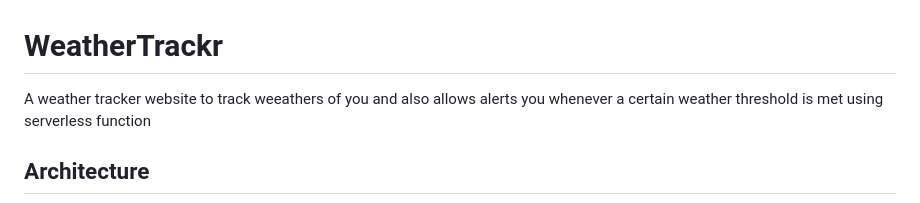
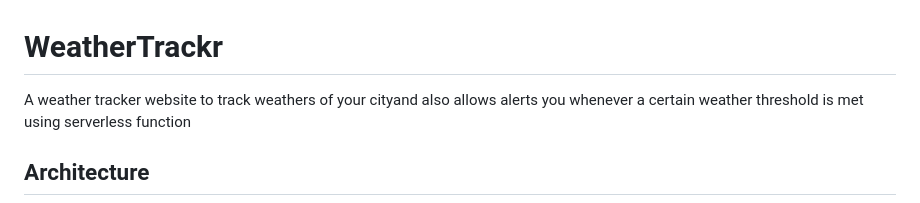
Before and after one commit to rghdrizzle/WeatherTrackr, a Markdown page: README.md, the part around the change. Rendered like a GitHub page.

```diff
--- a/README.md
+++ b/README.md
@@ -1,5 +1,5 @@
 # WeatherTrackr
-A weather tracker website to track weeathers of you and also allows alerts you whenever a certain weather threshold is met using serverless function
+A weather tracker website to track weathers of your cityand also allows alerts you whenever a certain weather threshold is met using serverless function
 
 ## Architecture
 <img src="https://github.com/rghdrizzle/WeatherTrackr/blob/main/arch.png">
```
